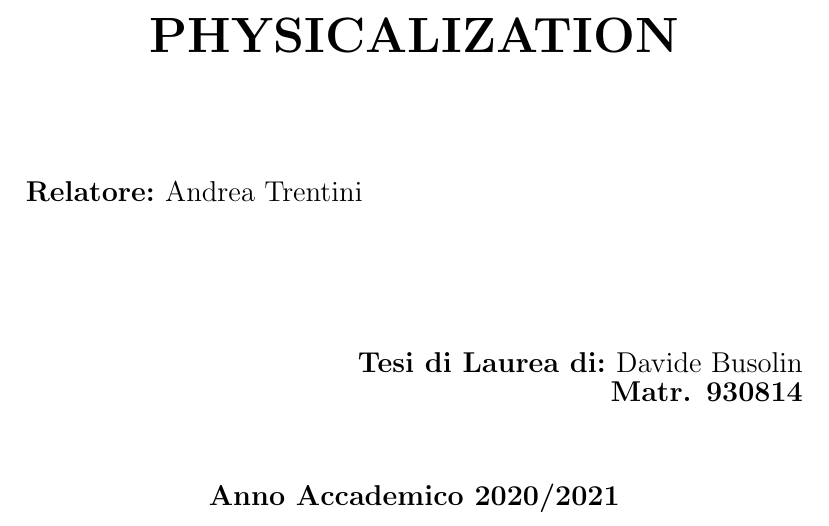
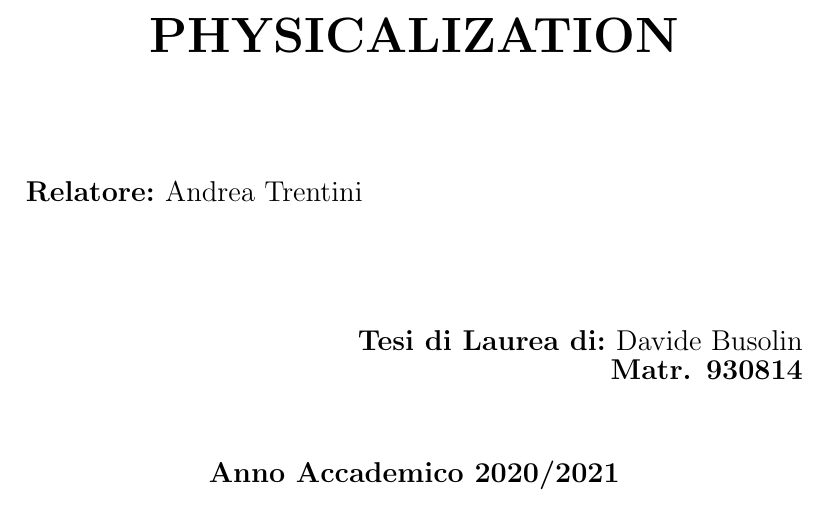
Before and after one commit to busolind/Tirocinio-Phys-Busolin, a LaTeX document (Tesi/Tesi.tex): part of page 1 of 7, cut so that both start at the same text. Compiled offline with pdfLaTeX.

Commit message:
Indentazione

```diff
--- a/Tesi/Tesi.tex
+++ b/Tesi/Tesi.tex
@@ -46,7 +46,7 @@
   \begin{flushleft}
     {\large{\bf Relatore:}}
     {\large{Andrea Trentini}}\\
-\vspace{4mm}
+    %\vspace{4mm}
     %{\large{\bf Correlatore:}}
     %{\large{...}}\\
   \end{flushleft}
```
Lines whose indentation alone changed are shown as unchanged.
